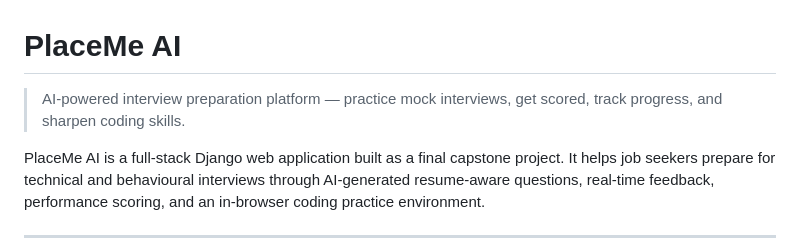
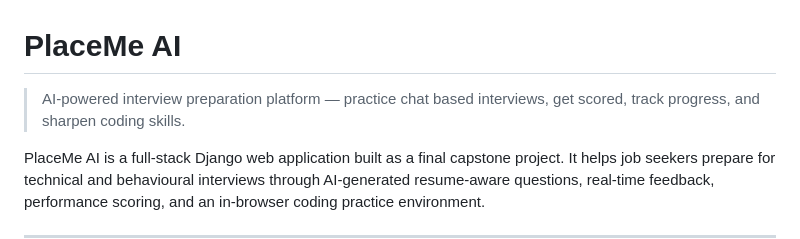
Before and after one commit to AKSHIT-TRIPATHI/PlaceMe-AI, a Markdown page: README.md, the part around the change. Rendered like a GitHub page.

```diff
--- a/README.md
+++ b/README.md
@@ -1,6 +1,6 @@
 # PlaceMe AI
 
-> AI-powered interview preparation platform — practice mock interviews, get scored, track progress, and sharpen coding skills.
+> AI-powered interview preparation platform — practice chat based interviews, get scored, track progress, and sharpen coding skills.
 
 PlaceMe AI is a full-stack Django web application built as a final capstone project. It helps job seekers prepare for technical and behavioural interviews through AI-generated resume-aware questions, real-time feedback, performance scoring, and an in-browser coding practice environment.
 
```
